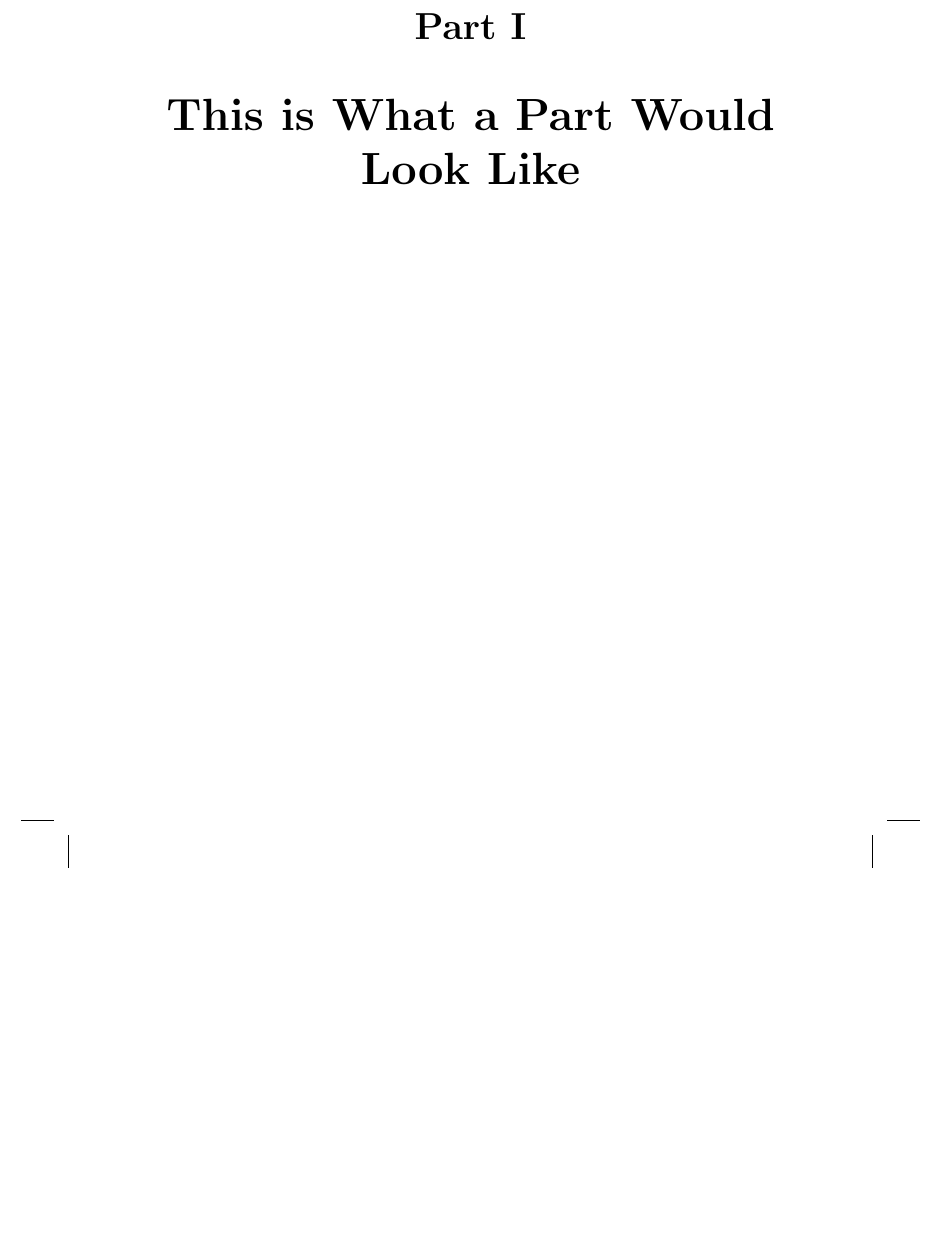
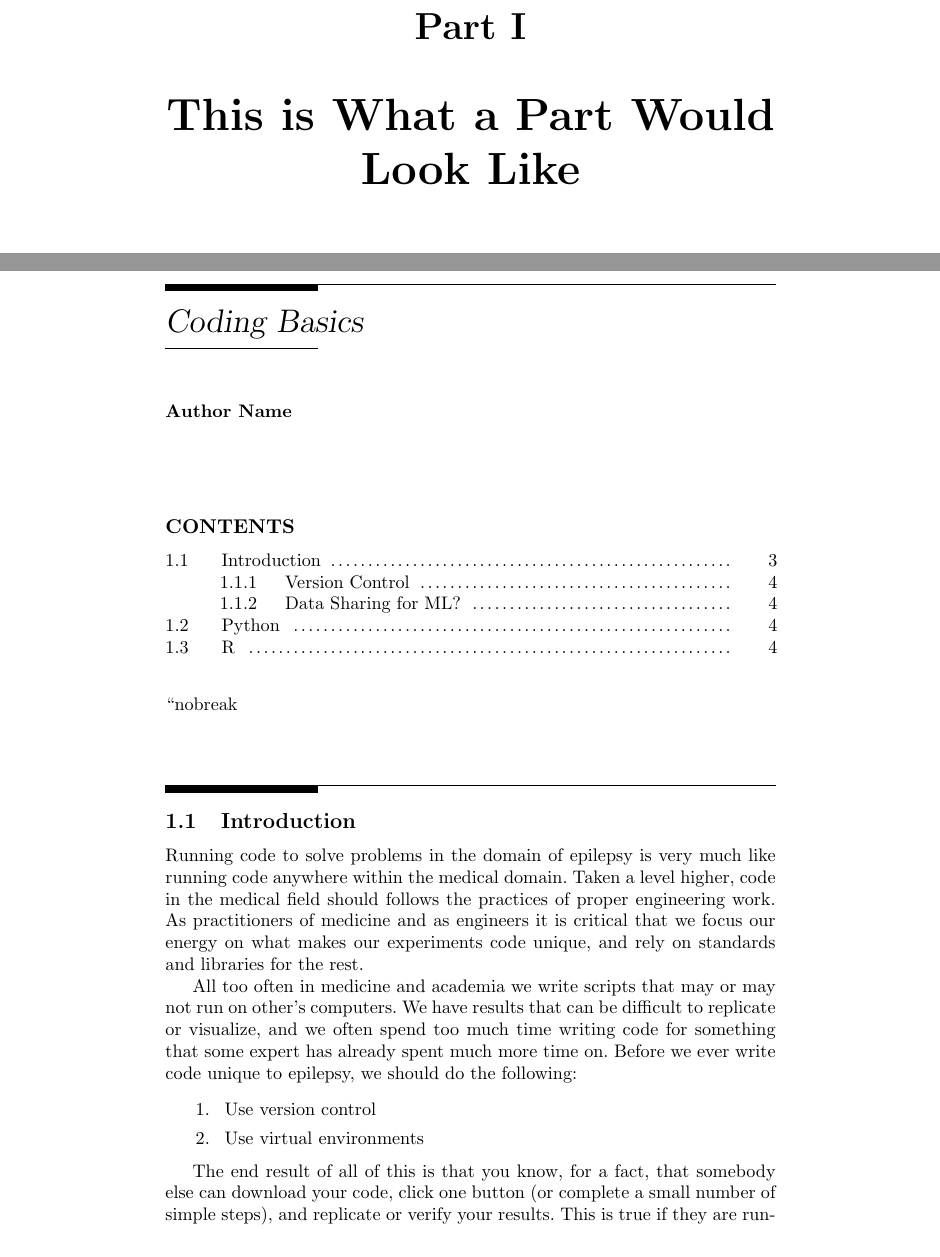
Before and after one commit to chris-boson/epilepsy, a LaTeX thesis (book/main.tex, which reads book/chapters/CodingBasics/coding_basics.tex, book/chapters/CodingBasics/intro.tex): part of page 9 of 40 before the commit and two parts of pages 9 and 11 of 42 after it, the two joined at a grey line, cut so that both start at the same text, the shorter picture padded with empty space. Compiled offline with pdfLaTeX.

Commit message:
Coding Basics (#8)
* Set up skeleton

* Add introduction from abstract

* Fix compilation error (unescaped underscore)

* Remove PDF from git

```diff
--- /dev/null
+++ b/book/chapters/CodingBasics/coding_basics.tex
@@ -0,0 +1,5 @@
+\chapterauthor{Author Name}{}
+\chapter{Coding Basics}
+\input{chapters/CodingBasics/intro.tex}
+\input{chapters/CodingBasics/python.tex}
+\input{chapters/CodingBasics/r.tex}
--- /dev/null
+++ b/book/chapters/CodingBasics/intro.tex
@@ -0,0 +1,14 @@
+\section{Introduction}
+Running code to solve problems in the domain of epilepsy is very much like running code anywhere within the medical domain. Taken a level higher, code in the medical field should follows the practices of proper engineering work.
+As practitioners of medicine and as engineers it is critical that we focus our energy on what makes our experiments code unique, and rely on standards and libraries for the rest.
+
+All too often in medicine and academia we write scripts that may or may not run on other's computers.
+We have results that can be difficult to replicate or visualize, and we often spend too much time writing code for something that some expert has already spent much more time on.
+Before we ever write code unique to epilepsy, we should do the following:
+\begin{enumerate}
+    \item Use version control
+    \item Use virtual environments
+\end{enumerate}
+
+The end result of all of this is that you know, for a fact, that somebody else can download your code, click one button (or complete a small number of simple steps), and replicate or verify your results.
+This is true if they are running Linux, Windows, or MacOS, and on many types of systems.
```
Also changed, not shown: book/chapters/CodingBasics/python.tex (added, +1 -0 lines), book/chapters/CodingBasics/r.tex (added, +1 -0 lines), book/chapters/NLP/nlp.tex (+1 -1 lines), book/main.tex (+2 -2 lines), book/chapters/CodingBasics/abstract.txt (renamed from book/chapters/GitHub/abstract.txt), book/chapters/CodingBasics/detailed_abstract.txt (renamed from book/chapters/GitHub/detailed_abstract.txt), book/main.pdf (deleted), book/chapters/CodingBasics/intro.tex (5 more changed lines), 1 other file.
